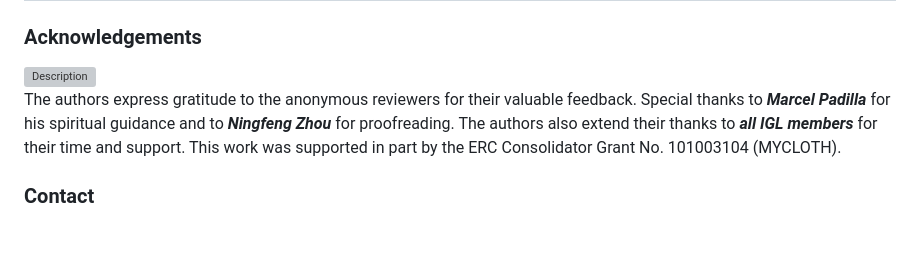
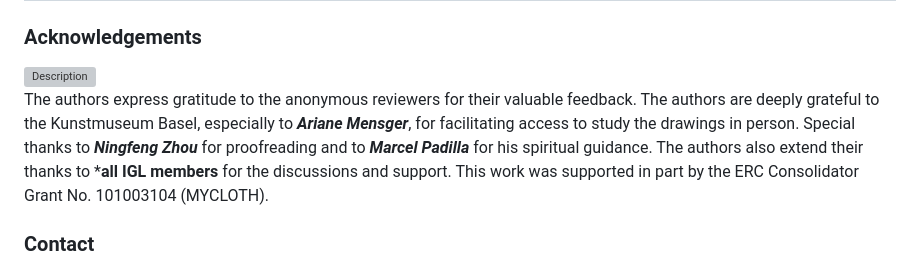
Before and after one commit to llorz/SIG25_goldschmiedrisse, a Markdown page: README.md, the part around the change. Rendered like a GitHub page; blank space fills up the shorter version; grey boxes are pictures that could not be loaded.

```diff
--- a/README.md
+++ b/README.md
@@ -66,10 +66,8 @@ In the repository, we provide the MATLAB prototye and web implemantation. You ca
   <img src="./fig/2dino.png" alt="Description" style="margin: 0 auto; max-width: 100%;" />
 </div>
 
-The authors express gratitude to the anonymous reviewers for their valuable feedback.
-Special thanks to ***Marcel Padilla*** for his spiritual guidance and to ***Ningfeng Zhou*** for proofreading.
-The authors also extend their thanks to ***all IGL members*** for their time and support.
-This work was supported in part by the ERC Consolidator Grant No. 101003104 (MYCLOTH).
+The authors express gratitude to the anonymous reviewers for their valuable feedback. The authors are deeply grateful to the Kunstmuseum Basel, especially to ***Ariane Mensger***, for facilitating access to study the drawings in person. Special thanks to ***Ningfeng Zhou*** for proofreading and to ***Marcel Padilla*** for his spiritual guidance. The authors also extend their thanks to ***all IGL members** for the discussions and support. This work was supported in part by the ERC Consolidator Grant No. 101003104 (MYCLOTH).
+
 
 ### Contact
 Please let us know (aviv.segall, jing.ren@inf.ethz.ch) if you have any question regarding the algorithms/paper or you find any bugs in the code ε-(´∀｀; )
```
